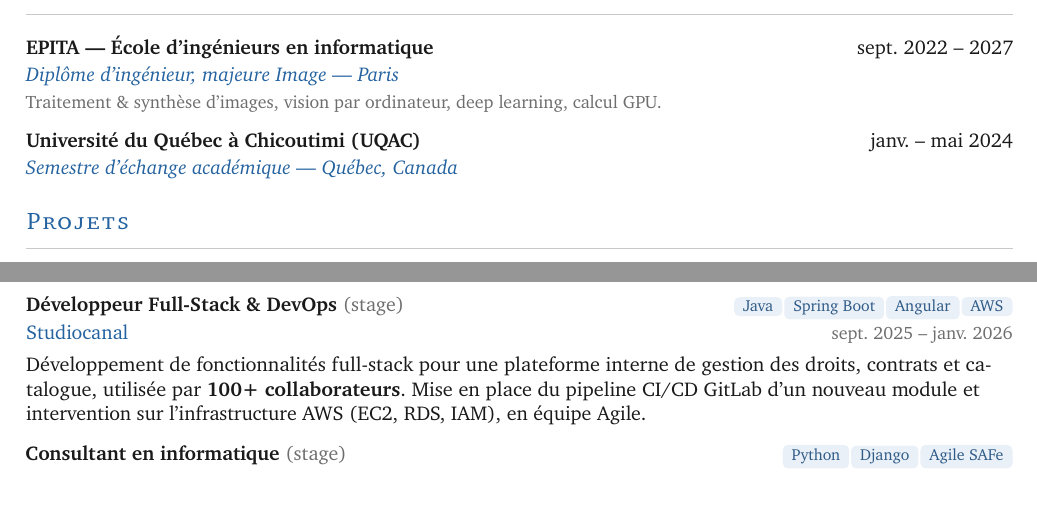
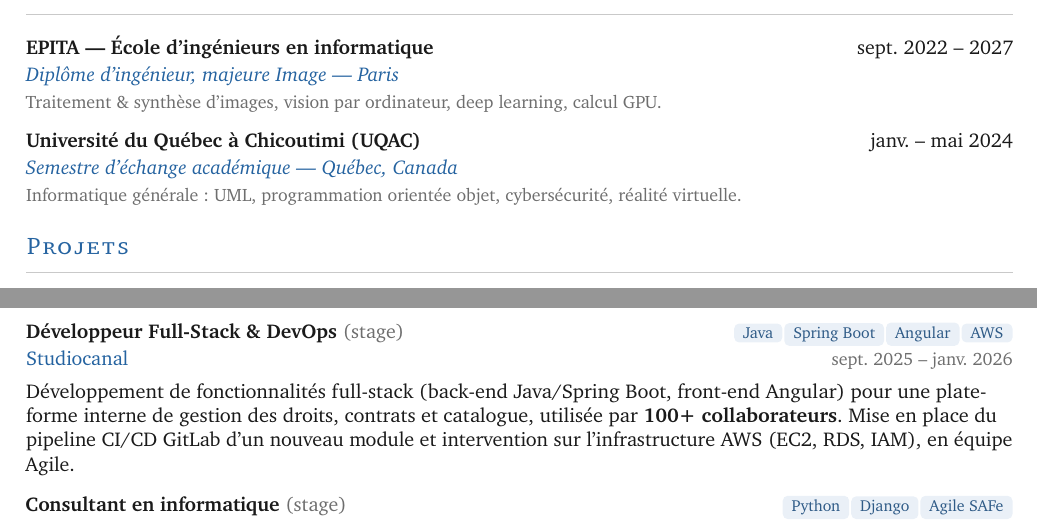
Before and after one commit to talvinckb/cv, a LaTeX CV (cv-talvin-ackbaraly-fr.tex): two parts of the page, joined at a grey line, cut so that both start at the same text. Compiled offline with pdfLaTeX.

Commit message:
docs: add coursework and tech stack details to CV

```diff
--- a/cv-talvin-ackbaraly-fr.tex
+++ b/cv-talvin-ackbaraly-fr.tex
@@ -136,7 +136,8 @@
     {Traitement \& synthèse d'images, vision par ordinateur, deep learning, calcul GPU.}
 \vspace{7pt}
 \edu{Université du Québec à Chicoutimi (UQAC)}{janv. -- mai 2024}
-    {Semestre d'échange académique — Québec, Canada}{}
+    {Semestre d'échange académique — Québec, Canada}
+    {Informatique générale : UML, programmation orientée objet, cybersécurité, réalité virtuelle.}
 
 \section{Projets}
 
@@ -166,8 +167,8 @@
 
 \job{Développeur Full-Stack \& DevOps \textnormal{\color{soft}(stage)}}{\chip{Java}\chip{Spring Boot}\chip{Angular}\chip{AWS}}
     {Studiocanal}{sept. 2025 -- janv. 2026}
-    {Développement de fonctionnalités full-stack pour une plateforme interne de gestion des droits,
-     contrats et catalogue, utilisée par \textbf{100+ collaborateurs}. Mise en place du pipeline CI/CD
+    {Développement de fonctionnalités full-stack (back-end Java/Spring Boot, front-end Angular) pour une
+     plateforme interne de gestion des droits, contrats et catalogue, utilisée par \textbf{100+ collaborateurs}. Mise en place du pipeline CI/CD
      GitLab d'un nouveau module et intervention sur l'infrastructure AWS (EC2, RDS, IAM), en équipe Agile.}
 \vspace{8pt}
 \job{Consultant en informatique \textnormal{\color{soft}(stage)}}{\chip{Python}\chip{Django}\chip{Agile SAFe}}
```
Also changed, not shown: cv-talvin-ackbaraly-en.tex (+4 -3 lines).
